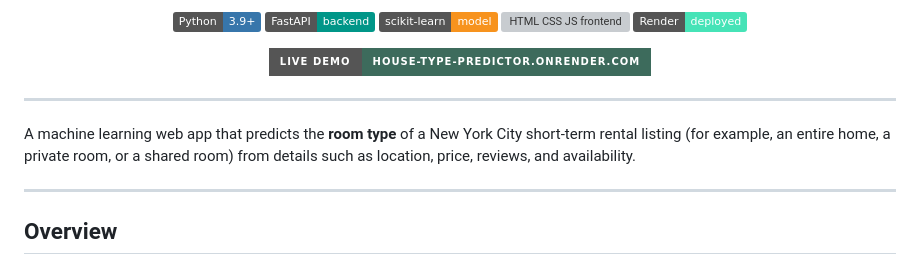
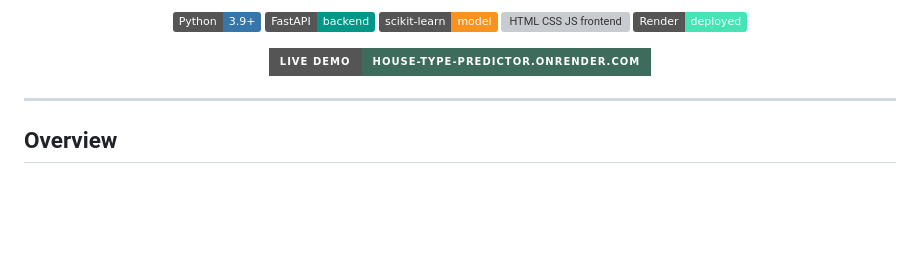
Before and after one commit to shrutisingh004/house-type-prediction, a Markdown page: README.md, the part around the change. Rendered like a GitHub page; badges without logos; blank space fills up the shorter version; grey boxes are pictures that could not be loaded.

```diff
--- a/README.md
+++ b/README.md
@@ -17,10 +17,6 @@
 </a>
 
 </div>
-
----
-
-A machine learning web app that predicts the **room type** of a New York City short-term rental listing (for example, an entire home, a private room, or a shared room) from details such as location, price, reviews, and availability.
 
 ---
 
```
